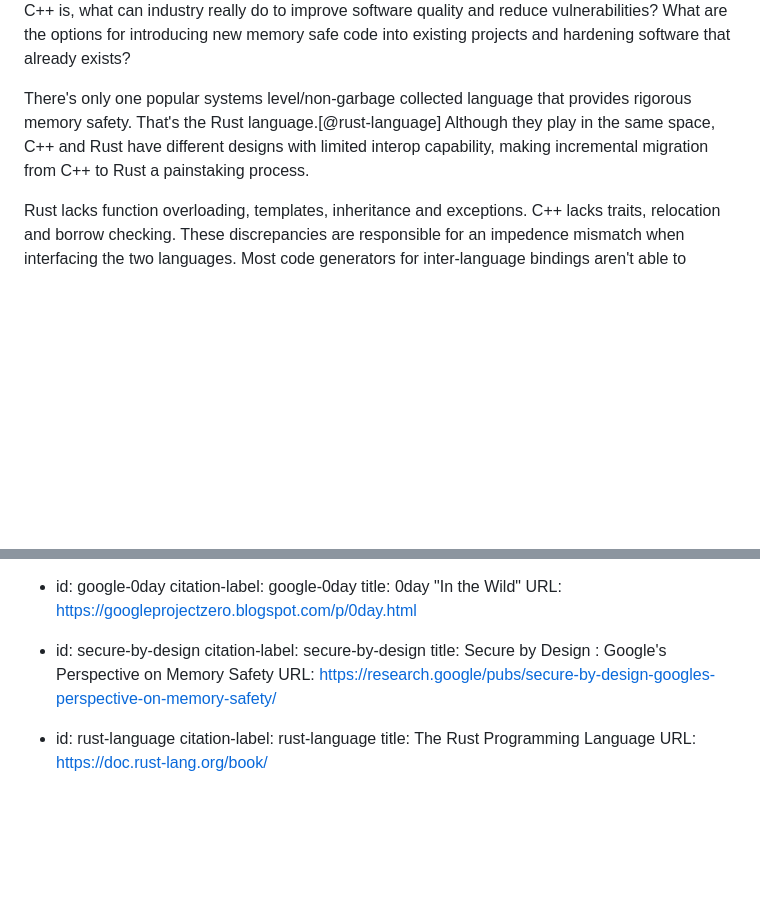
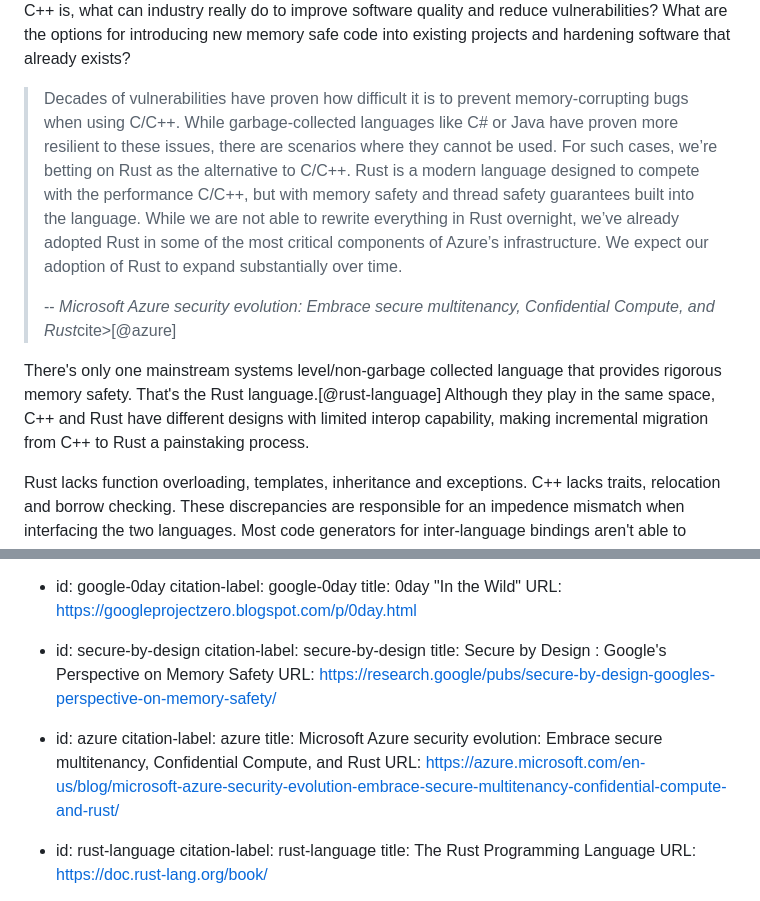
Before and after one commit to cppalliance/safe-cpp, a Markdown page: proposal/draft.md, 2 parts joined by grey strips. Drawn GitHub-style; blank space fills up the shorter version.

Commit message:
Added Azure reference

```diff
--- a/proposal/draft.md
+++ b/proposal/draft.md
@@ -34,7 +34,11 @@ The government papers are backed by industry research. Microsoft's bug telemetry
 
 Security professionals urge projects to migrate away from C++ and adopt memory safe languages. But the scale of the problem is daunting. C++ powers software that has generated trillions of dollars of value. There are many veteran C++ programmers and lots of C++ code. Given how wide-spread C++ is, what can industry really do to improve software quality and reduce vulnerabilities? What are the options for introducing new memory safe code into existing projects and hardening software that already exists?
 
-There's only one popular systems level/non-garbage collected language that provides rigorous memory safety. That's the Rust language.[@rust-language] Although they play in the same space, C++ and Rust have different designs with limited interop capability, making incremental migration from C++ to Rust a painstaking process.
+> Decades of vulnerabilities have proven how difficult it is to prevent memory-corrupting bugs when using C/C++. While garbage-collected languages like C# or Java have proven more resilient to these issues, there are scenarios where they cannot be used. For such cases, we’re betting on Rust as the alternative to C/C++. Rust is a modern language designed to compete with the performance C/C++, but with memory safety and thread safety guarantees built into the language. While we are not able to rewrite everything in Rust overnight, we’ve already adopted Rust in some of the most critical components of Azure’s infrastructure. We expect our adoption of Rust to expand substantially over time.
+>
+> -- <cite>Microsoft Azure security evolution: Embrace secure multitenancy, Confidential Compute, and Rust</cite>cite>[@azure]
+
+There's only one mainstream systems level/non-garbage collected language that provides rigorous memory safety. That's the Rust language.[@rust-language] Although they play in the same space, C++ and Rust have different designs with limited interop capability, making incremental migration from C++ to Rust a painstaking process.
 
 Rust lacks function overloading, templates, inheritance and exceptions. C++ lacks traits, relocation and borrow checking. These discrepancies are responsible for an impedence mismatch when interfacing the two languages. Most code generators for inter-language bindings aren't able to represent features of one language in terms of the features of another. They typically identify a small number of special vocabulary types,[@vocabulary-types] which have first-class ergonomics, and limit functionality of other constructs.
 
@@ -2827,6 +2831,11 @@ references:
     title: Secure by Design &colon; Google's Perspective on Memory Safety
     URL: https://research.google/pubs/secure-by-design-googles-perspective-on-memory-safety/
 
+  - id: azure
+    citation-label: azure
+    title: Microsoft Azure security evolution: Embrace secure multitenancy, Confidential Compute, and Rust
+    URL: https://azure.microsoft.com/en-us/blog/microsoft-azure-security-evolution-embrace-secure-multitenancy-confidential-compute-and-rust/
+
   - id: rust-language
     citation-label: rust-language
     title: The Rust Programming Language
```
